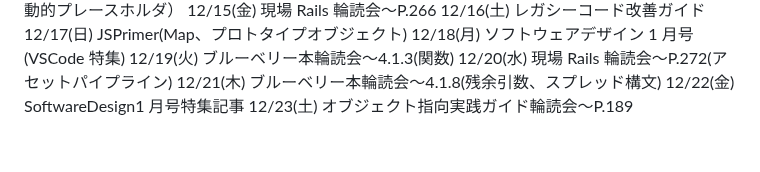
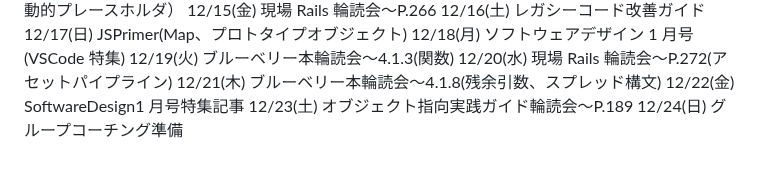
Before and after one commit to kitarou888/til, a Markdown page: daily-report.md, the part around the change. Drawn GitHub-style.

Commit message:
til12/24

```diff
--- a/daily-report.md
+++ b/daily-report.md
@@ -214,3 +214,4 @@
 12/21(木) ブルーベリー本輪読会〜4.1.8(残余引数、スプレッド構文)
 12/22(金) SoftwareDesign1 月号特集記事
 12/23(土) オブジェクト指向実践ガイド輪読会〜P.189
+12/24(日) グループコーチング準備
```
